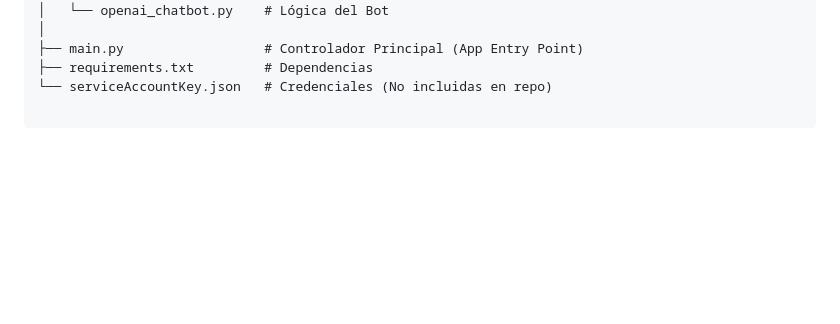
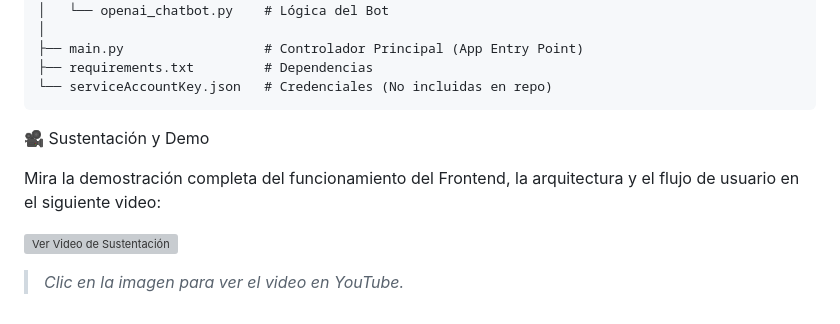
Before and after one commit to sechaves/CRUD-Firebase-Greenway, a Markdown page: README.md, the part around the change. Drawn GitHub-style; blank space fills up the shorter version; grey boxes are pictures that could not be loaded.

Commit message:
Añadidura del video de sustentación al readme
Removed extra blank lines before the demo section.

````diff
--- a/README.md
+++ b/README.md
@@ -76,3 +76,12 @@ GREENWAY/
 ├── main.py                  # Controlador Principal (App Entry Point)
 ├── requirements.txt         # Dependencias
 └── serviceAccountKey.json   # Credenciales (No incluidas en repo)
+```
+
+🎥 Sustentación y Demo
+
+Mira la demostración completa del funcionamiento del Frontend, la arquitectura y el flujo de usuario en el siguiente video:
+
+[![Ver Video de Sustentación](https://img.youtube.com/vi/SuZTOu1oG5Y/0.jpg)](https://youtu.be/SuZTOu1oG5Y)
+
+> *Clic en la imagen para ver el video en YouTube.*
````
